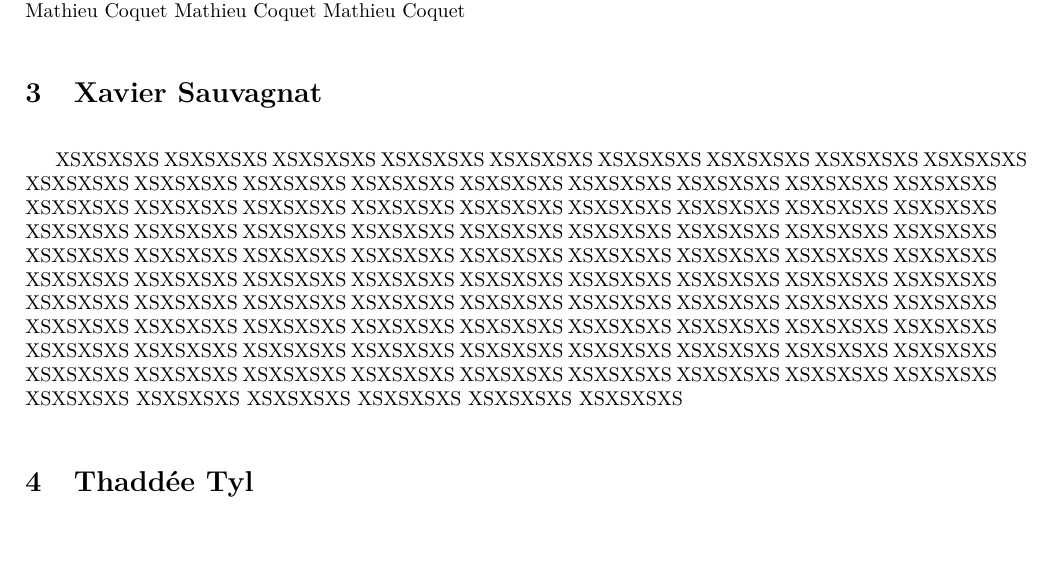
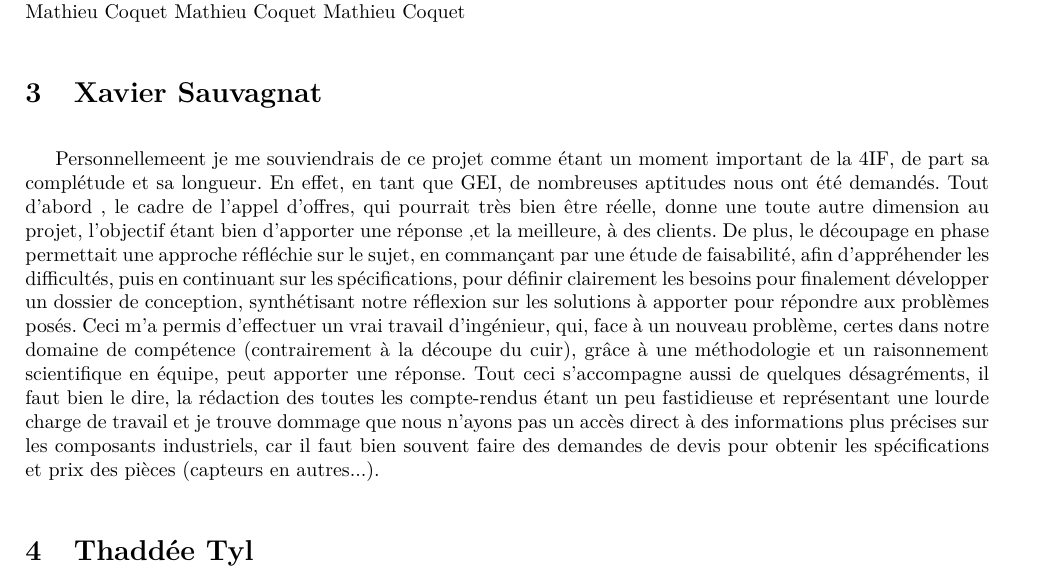
Before and after one commit to hexanome/projet-ingenierie, a LaTeX document (Livrables/Bilan_GEI/Bilan_GEI_Final.tex, which reads Livrables/Bilan_GEI/Bilan_GEI_XS.tex): part of page 2 of 3, cut so that both start at the same text, the shorter picture padded with empty space. Compiled offline with pdfLaTeX.

Commit message:
MAJ bilan personnel

```diff
--- a/Livrables/Bilan_GEI/Bilan_GEI_XS.tex
+++ b/Livrables/Bilan_GEI/Bilan_GEI_XS.tex
@@ -1 +1,4 @@
- XSXSXSXS  XSXSXSXS  XSXSXSXS  XSXSXSXS  XSXSXSXS  XSXSXSXS  XSXSXSXS  XSXSXSXS  XSXSXSXS  XSXSXSXS  XSXSXSXS  XSXSXSXS  XSXSXSXS  XSXSXSXS  XSXSXSXS  XSXSXSXS  XSXSXSXS  XSXSXSXS  XSXSXSXS  XSXSXSXS  XSXSXSXS  XSXSXSXS  XSXSXSXS  XSXSXSXS  XSXSXSXS  XSXSXSXS  XSXSXSXS  XSXSXSXS  XSXSXSXS  XSXSXSXS  XSXSXSXS  XSXSXSXS  XSXSXSXS  XSXSXSXS  XSXSXSXS  XSXSXSXS  XSXSXSXS  XSXSXSXS  XSXSXSXS  XSXSXSXS  XSXSXSXS  XSXSXSXS  XSXSXSXS  XSXSXSXS  XSXSXSXS  XSXSXSXS  XSXSXSXS  XSXSXSXS  XSXSXSXS  XSXSXSXS  XSXSXSXS  XSXSXSXS  XSXSXSXS  XSXSXSXS  XSXSXSXS  XSXSXSXS  XSXSXSXS  XSXSXSXS  XSXSXSXS  XSXSXSXS  XSXSXSXS  XSXSXSXS  XSXSXSXS  XSXSXSXS  XSXSXSXS  XSXSXSXS  XSXSXSXS  XSXSXSXS  XSXSXSXS  XSXSXSXS  XSXSXSXS  XSXSXSXS  XSXSXSXS  XSXSXSXS  XSXSXSXS  XSXSXSXS  XSXSXSXS  XSXSXSXS  XSXSXSXS  XSXSXSXS  XSXSXSXS  XSXSXSXS  XSXSXSXS  XSXSXSXS  XSXSXSXS  XSXSXSXS  XSXSXSXS  XSXSXSXS  XSXSXSXS  XSXSXSXS  XSXSXSXS  XSXSXSXS  XSXSXSXS  XSXSXSXS  XSXSXSXS  XSXSXSXS
+Personnellemeent je me souviendrais de ce projet comme étant un moment important de la 4IF, de part sa complétude et sa longueur. En effet, en tant que GEI, de nombreuses aptitudes nous ont été demandés.
+Tout d'abord , le cadre de l'appel d'offres, qui pourrait très bien être réelle, donne une toute  autre dimension au projet, l'objectif étant bien d'apporter une réponse ,et la meilleure, à des clients. De plus, le découpage en  phase permettait une approche réfléchie sur le sujet, en commançant par une étude de faisabilité, afin d'appréhender les difficultés, puis en continuant sur les spécifications, pour définir clairement les besoins pour finalement développer un dossier de conception, synthétisant notre réflexion sur les solutions à apporter pour répondre aux problèmes posés.
+Ceci m'a permis d'effectuer un vrai travail d'ingénieur, qui, face à un nouveau problème, certes dans notre domaine de compétence (contrairement à la découpe du cuir), grâce à une méthodologie et un raisonnement scientifique en équipe, peut apporter une réponse.
+Tout ceci s'accompagne aussi de quelques désagréments, il faut bien le dire, la rédaction des toutes les compte-rendus étant un peu fastidieuse et représentant une lourde charge de travail et je trouve dommage que nous n'ayons pas un accès direct à des informations plus précises sur les composants industriels, car il faut bien souvent faire des demandes de devis pour obtenir les spécifications et prix des pièces (capteurs en autres...).
```
Also changed, not shown: Livrables/Dossier_Conception_Detaillee/Dossier_Conception_Detaillee.tex (+4 -0 lines).
